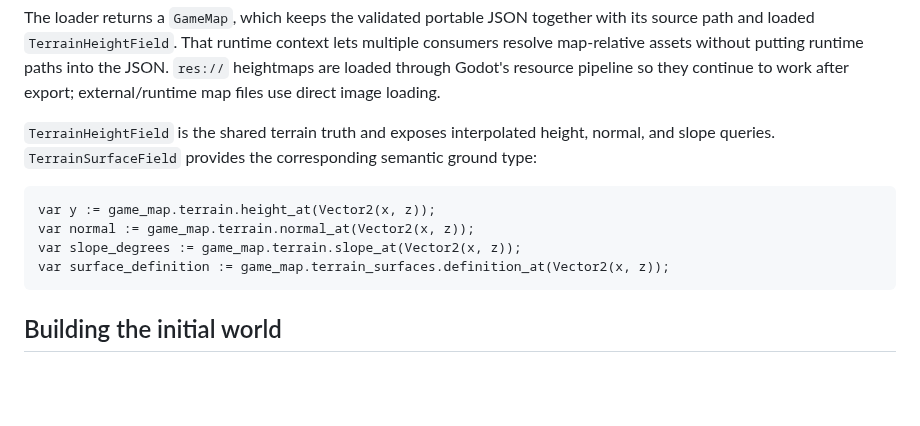
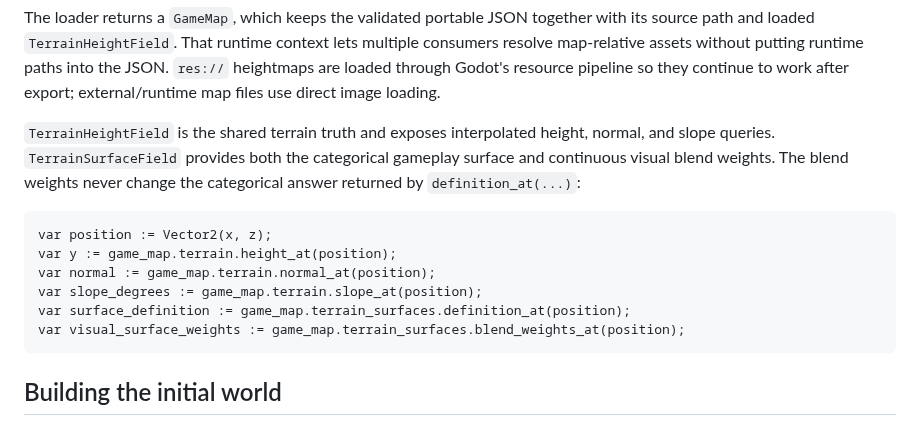
Before and after one commit to Technikhighknee/my-godot-collection, a Markdown page: map_system/README.md, the part around the change. GitHub-like rendering; blank space fills up the shorter version.

Commit message:
Write down which dirt is real and which dirt is pretty

````diff
--- a/map_system/README.md
+++ b/map_system/README.md
@@ -108,13 +108,15 @@ if game_map == null:
 
 The loader returns a `GameMap`, which keeps the validated portable JSON together with its source path and loaded `TerrainHeightField`. That runtime context lets multiple consumers resolve map-relative assets without putting runtime paths into the JSON. `res://` heightmaps are loaded through Godot's resource pipeline so they continue to work after export; external/runtime map files use direct image loading.
 
-`TerrainHeightField` is the shared terrain truth and exposes interpolated height, normal, and slope queries. `TerrainSurfaceField` provides the corresponding semantic ground type:
+`TerrainHeightField` is the shared terrain truth and exposes interpolated height, normal, and slope queries. `TerrainSurfaceField` provides both the categorical gameplay surface and continuous visual blend weights. The blend weights never change the categorical answer returned by `definition_at(...)`:
 
 ```gdscript
-var y := game_map.terrain.height_at(Vector2(x, z));
-var normal := game_map.terrain.normal_at(Vector2(x, z));
-var slope_degrees := game_map.terrain.slope_at(Vector2(x, z));
-var surface_definition := game_map.terrain_surfaces.definition_at(Vector2(x, z));
+var position := Vector2(x, z);
+var y := game_map.terrain.height_at(position);
+var normal := game_map.terrain.normal_at(position);
+var slope_degrees := game_map.terrain.slope_at(position);
+var surface_definition := game_map.terrain_surfaces.definition_at(position);
+var visual_surface_weights := game_map.terrain_surfaces.blend_weights_at(position);
 ```
 
 ## Building the initial world
````
